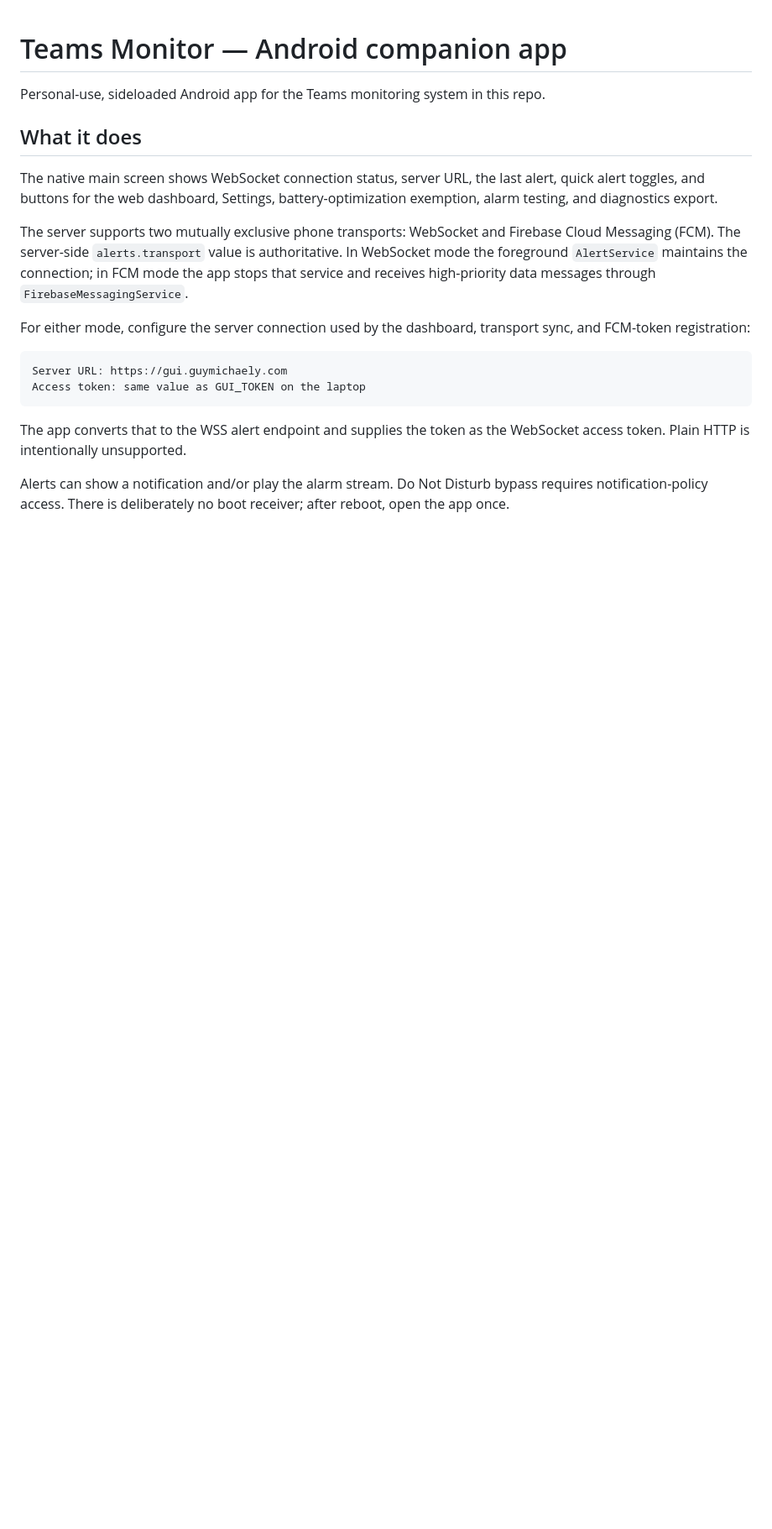
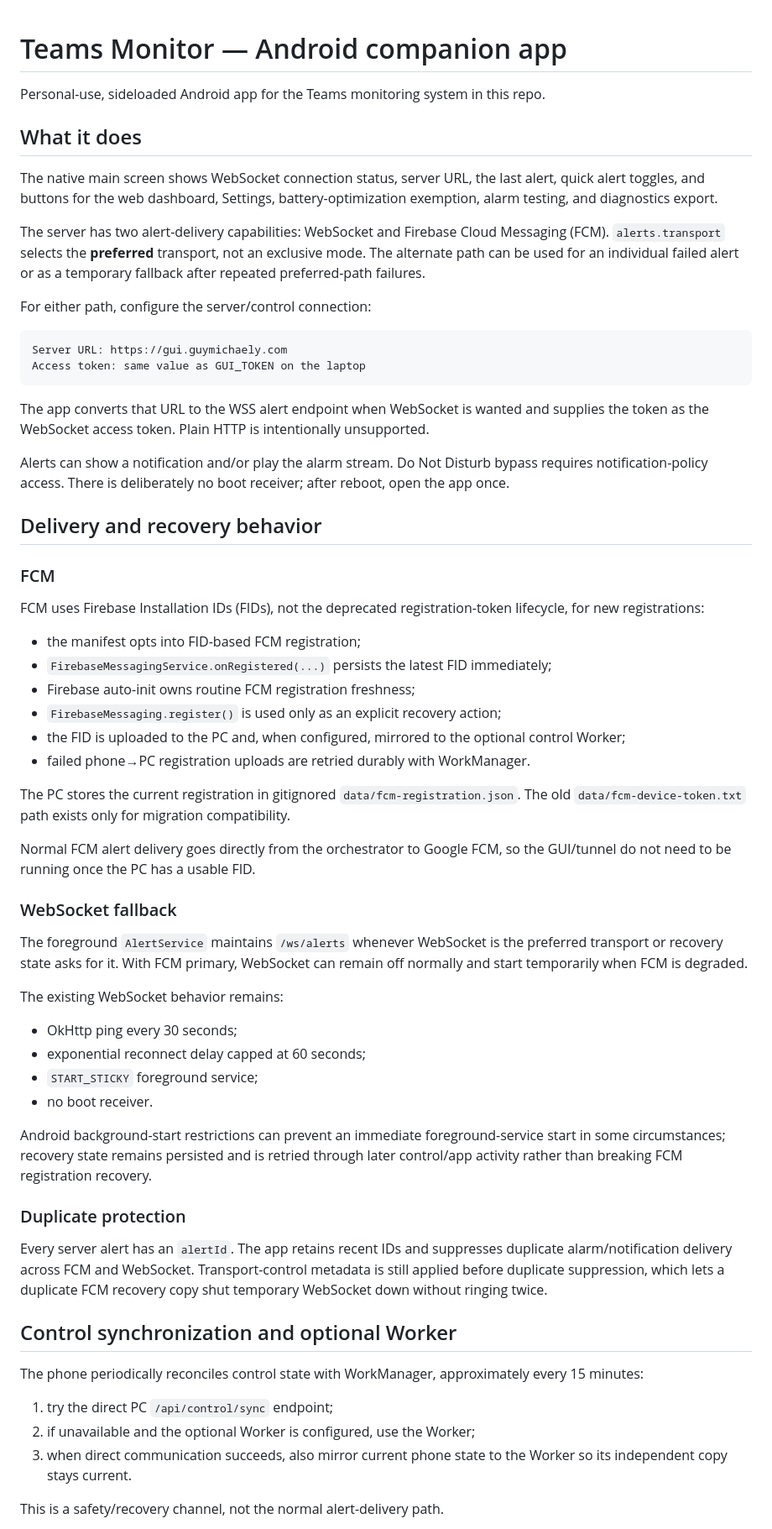
Before and after one commit to GuyMichaely/teams-monitor, a Markdown page: android-app/README.md, the part around one of its changes. Shown at 84% size. Drawn GitHub-style; blank space fills up the shorter version.

Commit message:
Document Android FID fallback and watchdog behavior

````diff
--- a/android-app/README.md
+++ b/android-app/README.md
@@ -6,16 +6,60 @@ Personal-use, sideloaded Android app for the Teams monitoring system in this rep
 
 The native main screen shows WebSocket connection status, server URL, the last alert, quick alert toggles, and buttons for the web dashboard, Settings, battery-optimization exemption, alarm testing, and diagnostics export.
 
-The server supports two mutually exclusive phone transports: WebSocket and Firebase Cloud Messaging (FCM). The server-side `alerts.transport` value is authoritative. In WebSocket mode the foreground `AlertService` maintains the connection; in FCM mode the app stops that service and receives high-priority data messages through `FirebaseMessagingService`.
+The server has two alert-delivery capabilities: WebSocket and Firebase Cloud Messaging (FCM). `alerts.transport` selects the **preferred** transport, not an exclusive mode. The alternate path can be used for an individual failed alert or as a temporary fallback after repeated preferred-path failures.
 
-For either mode, configure the server connection used by the dashboard, transport sync, and FCM-token registration:
+For either path, configure the server/control connection:
 
 ```text
 Server URL: https://gui.guymichaely.com
 Access token: same value as GUI_TOKEN on the laptop
 ```
 
-The app converts that to the WSS alert endpoint and supplies the token as the WebSocket access token. Plain HTTP is intentionally unsupported.
+The app converts that URL to the WSS alert endpoint when WebSocket is wanted and supplies the token as the WebSocket access token. Plain HTTP is intentionally unsupported.
 
 Alerts can show a notification and/or play the alarm stream. Do Not Disturb bypass requires notification-policy access. There is deliberately no boot receiver; after reboot, open the app once.
 
+## Delivery and recovery behavior
+
+### FCM
+
+FCM uses Firebase Installation IDs (FIDs), not the deprecated registration-token lifecycle, for new registrations:
+
+- the manifest opts into FID-based FCM registration;
+- `FirebaseMessagingService.onRegistered(...)` persists the latest FID immediately;
+- Firebase auto-init owns routine FCM registration freshness;
+- `FirebaseMessaging.register()` is used only as an explicit recovery action;
+- the FID is uploaded to the PC and, when configured, mirrored to the optional control Worker;
+- failed phone→PC registration uploads are retried durably with WorkManager.
+
+The PC stores the current registration in gitignored `data/fcm-registration.json`. The old `data/fcm-device-token.txt` path exists only for migration compatibility.
+
+Normal FCM alert delivery goes directly from the orchestrator to Google FCM, so the GUI/tunnel do not need to be running once the PC has a usable FID.
+
+### WebSocket fallback
+
+The foreground `AlertService` maintains `/ws/alerts` whenever WebSocket is the preferred transport or recovery state asks for it. With FCM primary, WebSocket can remain off normally and start temporarily when FCM is degraded.
+
+The existing WebSocket behavior remains:
+
+- OkHttp ping every 30 seconds;
+- exponential reconnect delay capped at 60 seconds;
+- `START_STICKY` foreground service;
+- no boot receiver.
+
+Android background-start restrictions can prevent an immediate foreground-service start in some circumstances; recovery state remains persisted and is retried through later control/app activity rather than breaking FCM registration recovery.
+
+### Duplicate protection
+
+Every server alert has an `alertId`. The app retains recent IDs and suppresses duplicate alarm/notification delivery across FCM and WebSocket. Transport-control metadata is still applied before duplicate suppression, which lets a duplicate FCM recovery copy shut temporary WebSocket down without ringing twice.
+
+## Control synchronization and optional Worker
+
+The phone periodically reconciles control state with WorkManager, approximately every 15 minutes:
+
+1. try the direct PC `/api/control/sync` endpoint;
+2. if unavailable and the optional Worker is configured, use the Worker;
+3. when direct communication succeeds, also mirror current phone state to the Worker so its independent copy stays current.
+
+This is a safety/recovery channel, not the normal alert-delivery path.
+
````
Also changed, not shown: other parts of android-app/README.md (+28 -14 lines).
